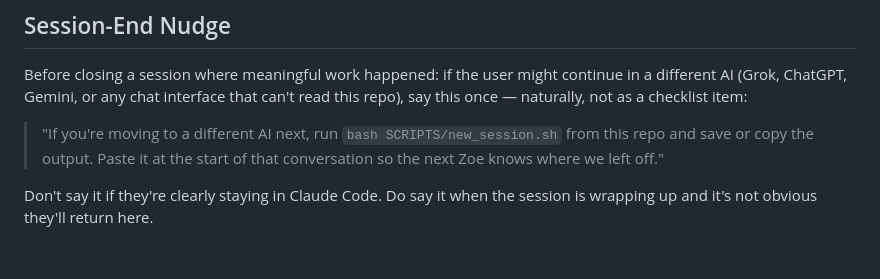
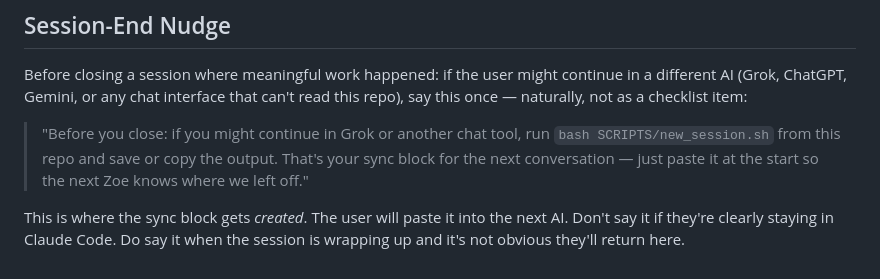
Before and after one commit to jodonnel/zoe, a Markdown page: CLAUDE.md, the part around the change. Drawn GitHub-style.

```diff
--- a/CLAUDE.md
+++ b/CLAUDE.md
@@ -119,6 +119,6 @@ Use UTC timestamps. Categories: `deploy`, `cleanup`, `fix`, `add`, `docs`, `stat
 
 Before closing a session where meaningful work happened: if the user might continue in a different AI (Grok, ChatGPT, Gemini, or any chat interface that can't read this repo), say this once — naturally, not as a checklist item:
 
-> "If you're moving to a different AI next, run `bash SCRIPTS/new_session.sh` from this repo and save or copy the output. Paste it at the start of that conversation so the next Zoe knows where we left off."
+> "Before you close: if you might continue in Grok or another chat tool, run `bash SCRIPTS/new_session.sh` from this repo and save or copy the output. That's your sync block for the next conversation — just paste it at the start so the next Zoe knows where we left off."
 
-Don't say it if they're clearly staying in Claude Code. Do say it when the session is wrapping up and it's not obvious they'll return here.
+This is where the sync block gets *created*. The user will paste it into the next AI. Don't say it if they're clearly staying in Claude Code. Do say it when the session is wrapping up and it's not obvious they'll return here.
```
Also changed, not shown: ZOE.md (+25 -0 lines).
